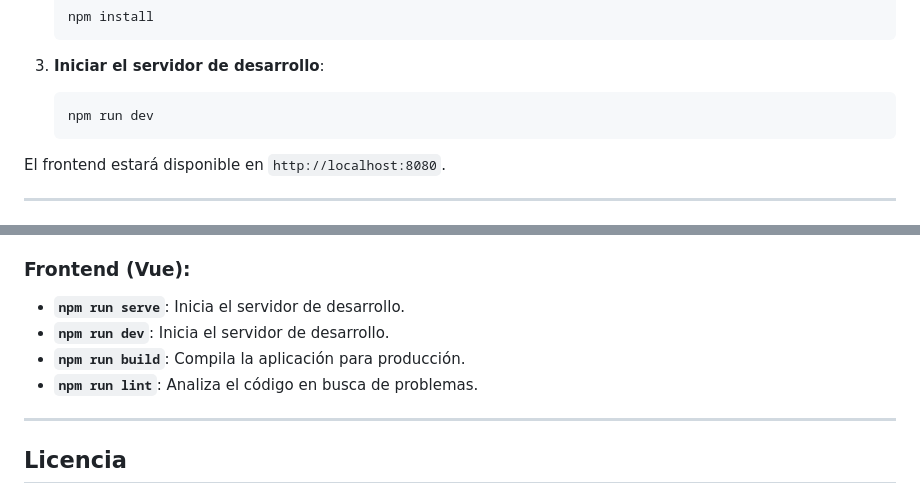
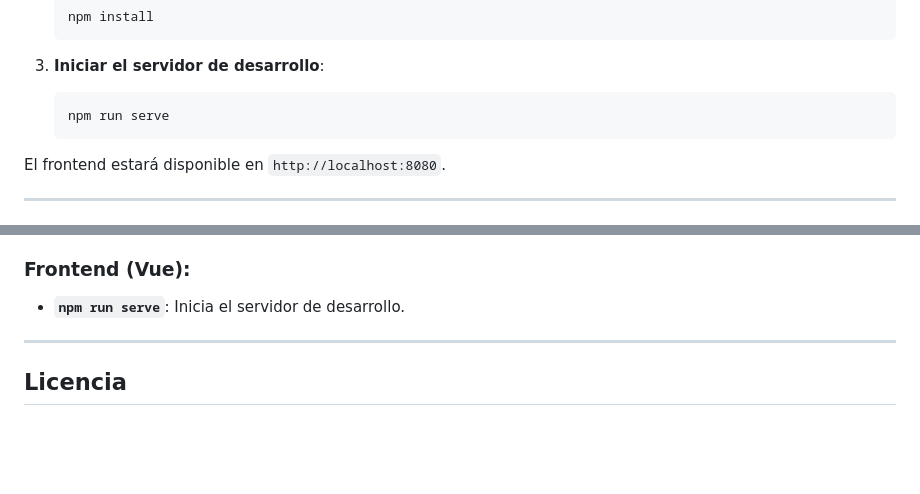
Before and after one commit to samescodev/prueba-tecnica-danny-sambrano, a Markdown page: README.md, 2 parts joined by grey strips. Rendered like a GitHub page; blank space fills up the shorter version.

````diff
--- a/README.md
+++ b/README.md
@@ -75,7 +75,7 @@ Por defecto el backend estará disponible en `http://localhost:8000`.
 
 3. **Iniciar el servidor de desarrollo**:
    ```bash
-   npm run dev
+   npm run serve
    ```
 
 El frontend estará disponible en `http://localhost:8080`.
@@ -130,9 +130,6 @@ En el directorio `frontend/src/views`, los principales vistas son:
 ### Frontend (Vue):
 
 - **`npm run serve`**: Inicia el servidor de desarrollo.
-- **`npm run dev`**: Inicia el servidor de desarrollo.
-- **`npm run build`**: Compila la aplicación para producción.
-- **`npm run lint`**: Analiza el código en busca de problemas.
 
 ---
 
````
